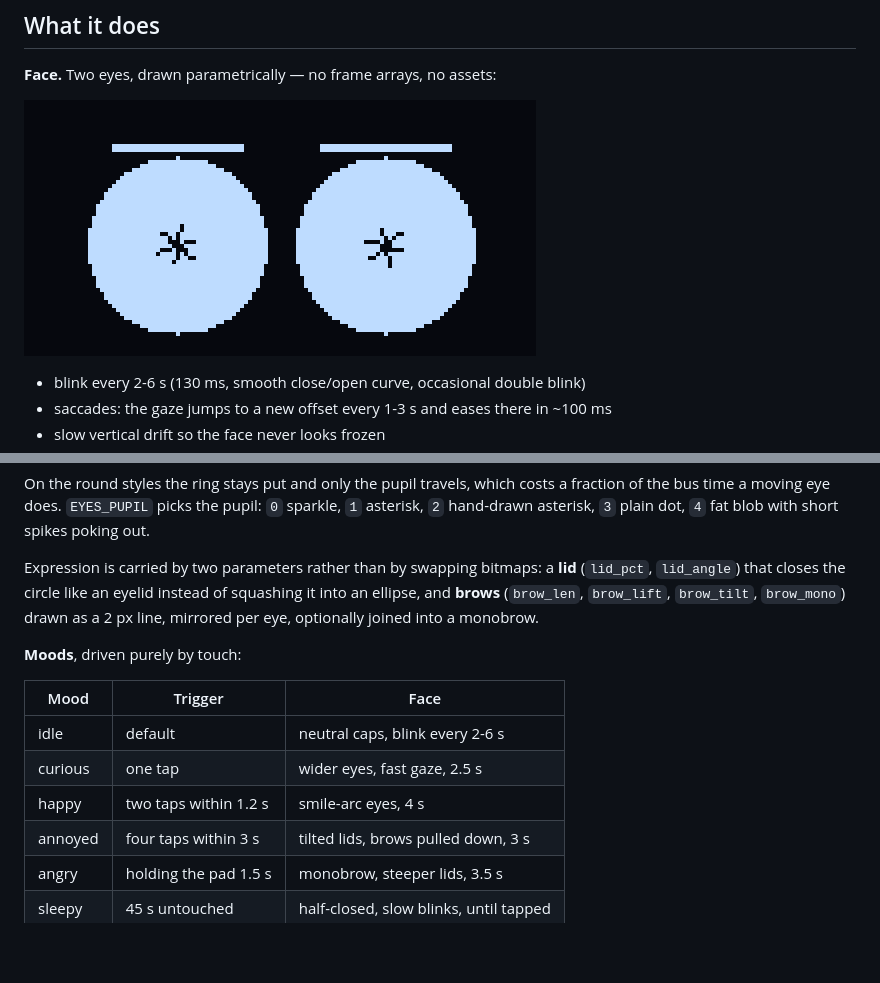
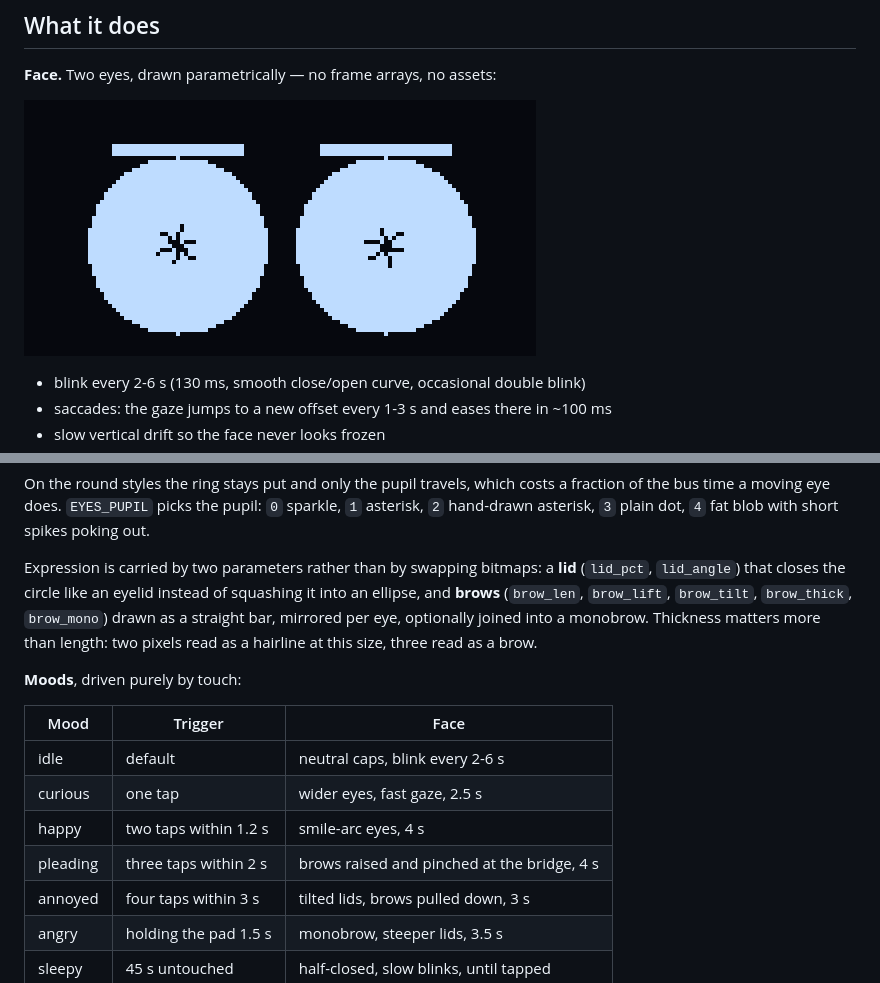
Before and after one commit to ghost355/mochi, a Markdown page: README.md, 2 parts joined by grey strips. Drawn GitHub-style; pictures changed too: docs/face.gif; blank space fills up the shorter version.

```diff
--- a/README.md
+++ b/README.md
@@ -80,8 +80,9 @@ with short spikes poking out.
 Expression is carried by two parameters rather than by swapping bitmaps: a
 **lid** (`lid_pct`, `lid_angle`) that closes the circle like an eyelid instead
 of squashing it into an ellipse, and **brows** (`brow_len`, `brow_lift`,
-`brow_tilt`, `brow_mono`) drawn as a 2 px line, mirrored per eye, optionally
-joined into a monobrow.
+`brow_tilt`, `brow_thick`, `brow_mono`) drawn as a straight bar, mirrored per
+eye, optionally joined into a monobrow. Thickness matters more than length:
+two pixels read as a hairline at this size, three read as a brow.
 
 **Moods**, driven purely by touch:
 
@@ -90,6 +91,7 @@ joined into a monobrow.
 | idle | default | neutral caps, blink every 2-6 s |
 | curious | one tap | wider eyes, fast gaze, 2.5 s |
 | happy | two taps within 1.2 s | smile-arc eyes, 4 s |
+| pleading | three taps within 2 s | brows raised and pinched at the bridge, 4 s |
 | annoyed | four taps within 3 s | tilted lids, brows pulled down, 3 s |
 | angry | holding the pad 1.5 s | monobrow, steeper lids, 3.5 s |
 | sleepy | 45 s untouched | half-closed, slow blinks, until tapped |
```
Also changed, not shown: docs/eye-styles.png, 5 other files.
